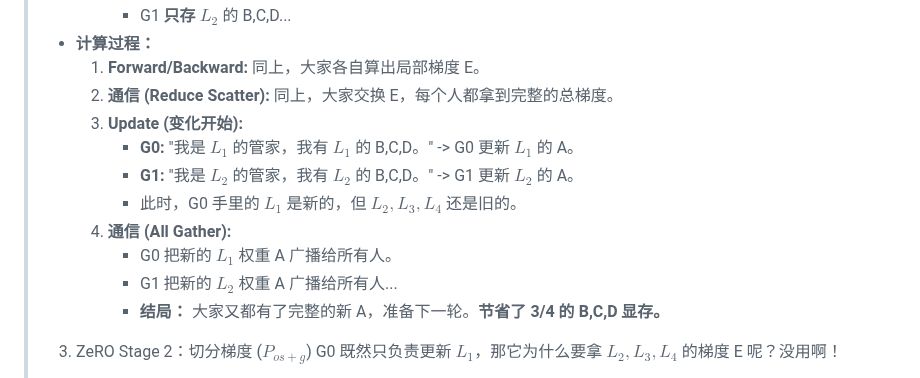
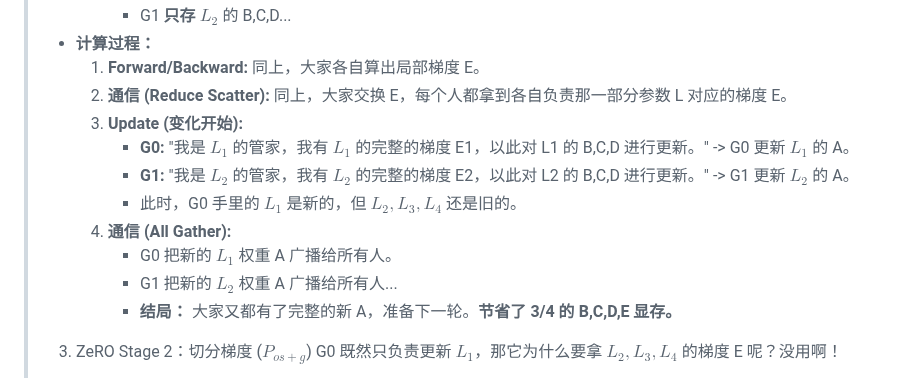
Before and after one commit to CliffKai/DeepL-by-Pytorch, a Markdown page: CS336 Note/Lecture7.md, the part around the change. Rendered like a GitHub page.

Commit message:
update cs336:Lecture7(In progress)

```diff
--- a/CS336 Note/Lecture7.md
+++ b/CS336 Note/Lecture7.md
@@ -354,15 +354,15 @@ $$\theta_{t+1} = \theta_t - \eta \sum_{i=1}^B \nabla f(x_i)$$
 >           * G1 **只存** $L_2$ 的 B,C,D...
 >   * **计算过程：**
 >     1.  **Forward/Backward:** 同上，大家各自算出局部梯度 E。
->     2.  **通信 (Reduce Scatter):** 同上，大家交换 E，每个人都拿到完整的总梯度。
+>     2.  **通信 (Reduce Scatter):** 同上，大家交换 E，每个人都拿到各自负责那一部分参数 L 对应的梯度 E。
 >     3.  **Update (变化开始):**
->           * **G0:** "我是 $L_1$ 的管家，我有 $L_1$ 的 B,C,D。" -\> G0 更新 $L_1$ 的 A。
->           * **G1:** "我是 $L_2$ 的管家，我有 $L_2$ 的 B,C,D。" -\> G1 更新 $L_2$ 的 A。
+>           * **G0:** "我是 $L_1$ 的管家，我有 $L_1$ 的完整的梯度 E1，以此对 L1 的 B,C,D 进行更新。" -\> G0 更新 $L_1$ 的 A。
+>           * **G1:** "我是 $L_2$ 的管家，我有 $L_2$ 的完整的梯度 E2，以此对 L2 的 B,C,D 进行更新。" -\> G1 更新 $L_2$ 的 A。
 >           * 此时，G0 手里的 $L_1$ 是新的，但 $L_2, L_3, L_4$ 还是旧的。
 >     4.  **通信 (All Gather):**
 >           * G0 把新的 $L_1$ 权重 A 广播给所有人。
 >           * G1 把新的 $L_2$ 权重 A 广播给所有人...
->           * **结局：** 大家又都有了完整的新 A，准备下一轮。**节省了 3/4 的 B,C,D 显存。**
+>           * **结局：** 大家又都有了完整的新 A，准备下一轮。**节省了 3/4 的 B,C,D,E 显存。**
 > 3. ZeRO Stage 2：切分梯度 ($P_{os+g}$)
 > G0 既然只负责更新 $L_1$，那它为什么要拿 $L_2, L_3, L_4$ 的梯度 E 呢？没用啊！
 >
```
